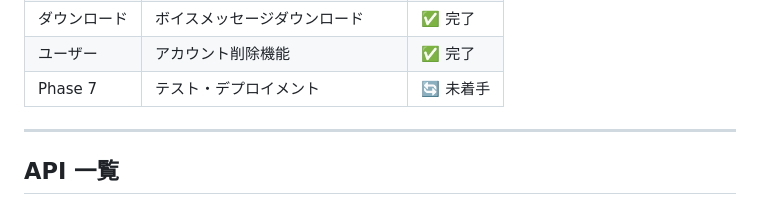
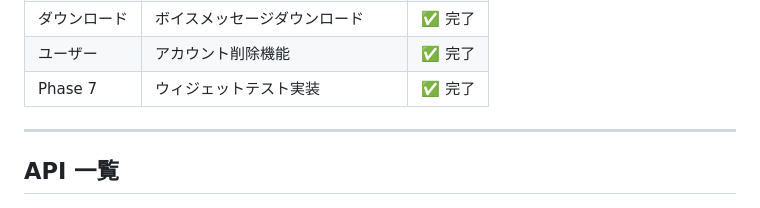
Before and after one commit to urushi-saku/voice-message-app, a Markdown page: ROADMAP.md, the part around the change. GitHub-like rendering.

```diff
--- a/ROADMAP.md
+++ b/ROADMAP.md
@@ -24,7 +24,7 @@
 | 通知 | フォロー通知（FCM push） | ✅ 完了 |
 | ダウンロード | ボイスメッセージダウンロード | ✅ 完了 |
 | ユーザー | アカウント削除機能 | ✅ 完了 |
-| Phase 7 | テスト・デプロイメント | 🔄 未着手 |
+| Phase 7 | ウィジェットテスト実装 | ✅ 完了 |
 
 ---
 
```
Also changed, not shown: voice_message_app/WIDGET_TESTS_REPORT.md (added, +159 -0 lines).
